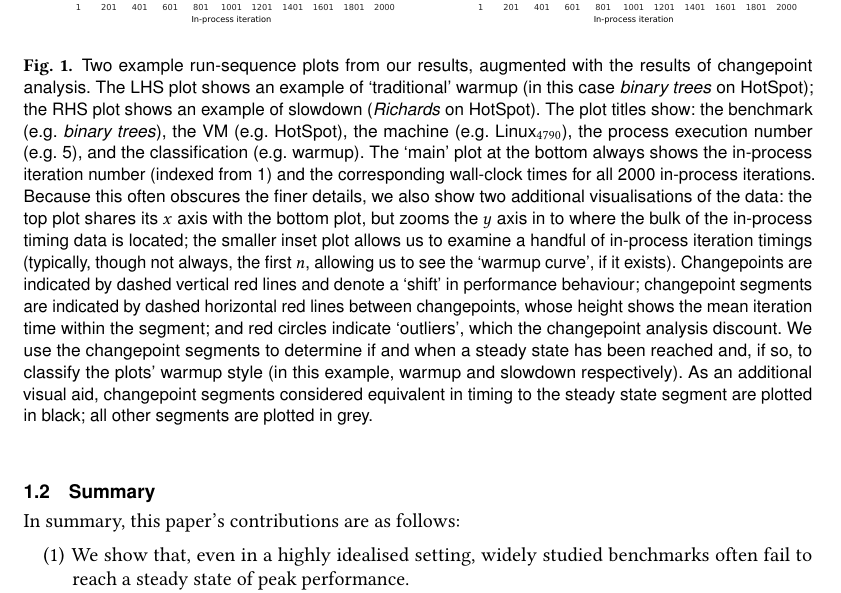
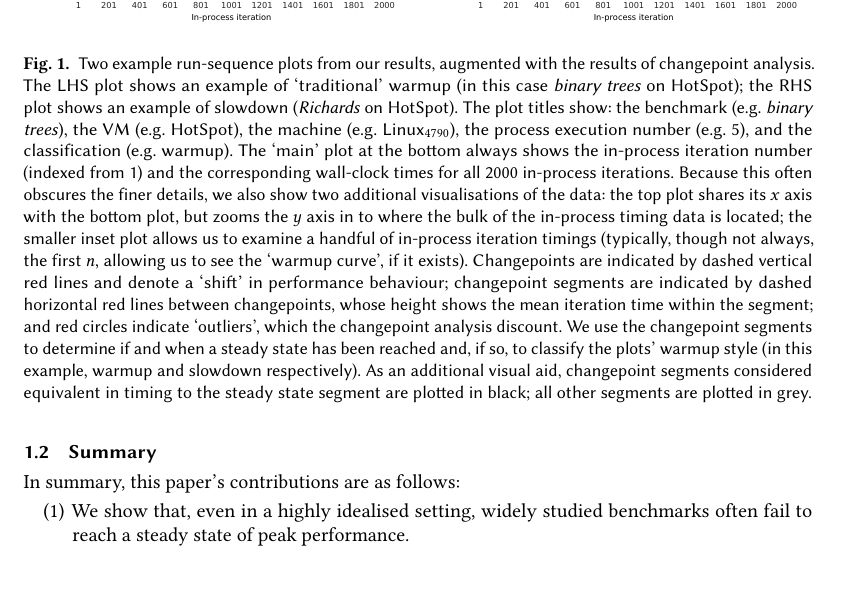
Before and after one commit to softdevteam/warmup_paper, a LaTeX paper (warmup.tex): part of page 3 of 26, cut so that both start at the same text. Compiled offline with pdfLaTeX.

Commit message:
Kill helvet package.

```diff
--- a/warmup.tex
+++ b/warmup.tex
@@ -13,7 +13,6 @@
 \usepackage{multirow}
 \usepackage{booktabs}
 \usepackage{courier}
-\usepackage[scaled]{helvet}
 \usepackage{listings}
 \usepackage{enumitem}
 \usepackage{mdwlist} % tighter description environment (starred)
```
